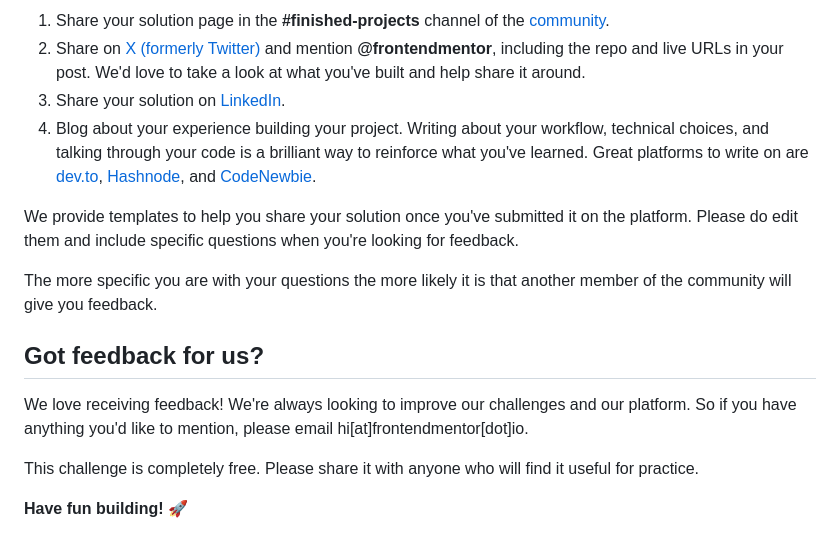
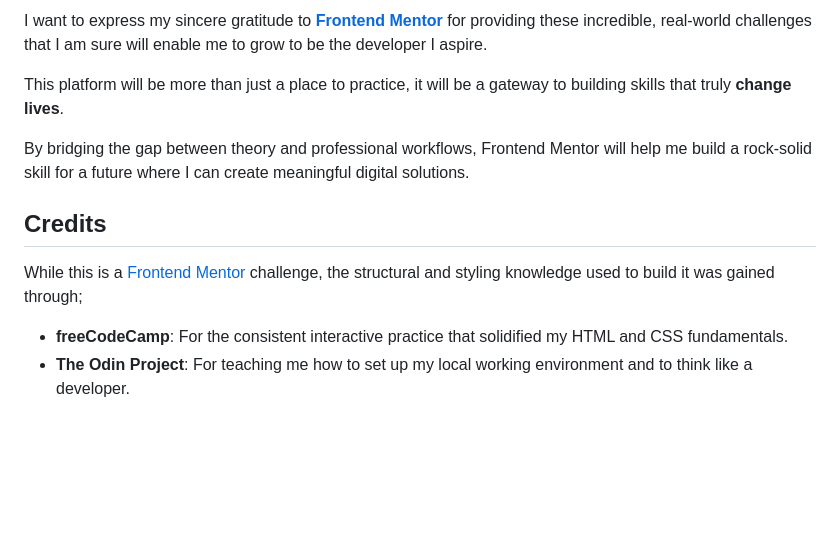
Before and after one commit to naftalmambo/testimonials-grid-section, a Markdown page: README.md, the part around one of its changes. Rendered like a GitHub page; blank space fills up the shorter version.

```diff
--- a/README.md
+++ b/README.md
@@ -88,17 +101,13 @@ There are multiple places you can share your solution:
 
-1. Share your solution page in the **#finished-projects** channel of the [community](https://www.frontendmentor.io/community).
-2. Share on [X (formerly Twitter)](https://x.com/frontendmentor) and mention **@frontendmentor**, including the repo and live URLs in your post. We'd love to take a look at what you've built and help share it around.
-3. Share your solution on [LinkedIn](https://www.linkedin.com/company/frontend-mentor/).
-4. Blog about your experience building your project. Writing about your workflow, technical choices, and talking through your code is a brilliant way to reinforce what you've learned. Great platforms to write on are [dev.to](https://dev.to/), [Hashnode](https://hashnode.com/), and [CodeNewbie](https://community.codenewbie.org/).
+I want to express my sincere gratitude to **[Frontend Mentor](https://www.frontendmentor.io)** for providing these incredible, real-world challenges that I am sure will enable me to grow to be the developer I aspire.
 
-We provide templates to help you share your solution once you've submitted it on the platform. Please do edit them and include specific questions when you're looking for feedback.
+This platform will be more than just a place to practice, it will be a gateway to building skills that truly **change lives**.
 
-The more specific you are with your questions the more likely it is that another member of the community will give you feedback.
+By bridging the gap between theory and professional workflows, Frontend Mentor will help me build a rock-solid skill for a future where I can create meaningful digital solutions.
 
-## Got feedback for us?
+## Credits
 
-We love receiving feedback! We're always looking to improve our challenges and our platform. So if you have anything you'd like to mention, please email hi[at]frontendmentor[dot]io.
+While this is a [Frontend Mentor](https://www.frontendmentor.io) challenge, the structural and styling knowledge used to build it was gained through;
 
-This challenge is completely free. Please share it with anyone who will find it useful for practice.
-
-**Have fun building!** 🚀
+- **freeCodeCamp**: For the consistent interactive practice that solidified my HTML and CSS fundamentals.
+- **The Odin Project**: For teaching me how to set up my local working environment and to think like a developer.
```
Also changed, not shown: other parts of README.md (+61 -48 lines), README-template.md (deleted, +0 -151 lines).
